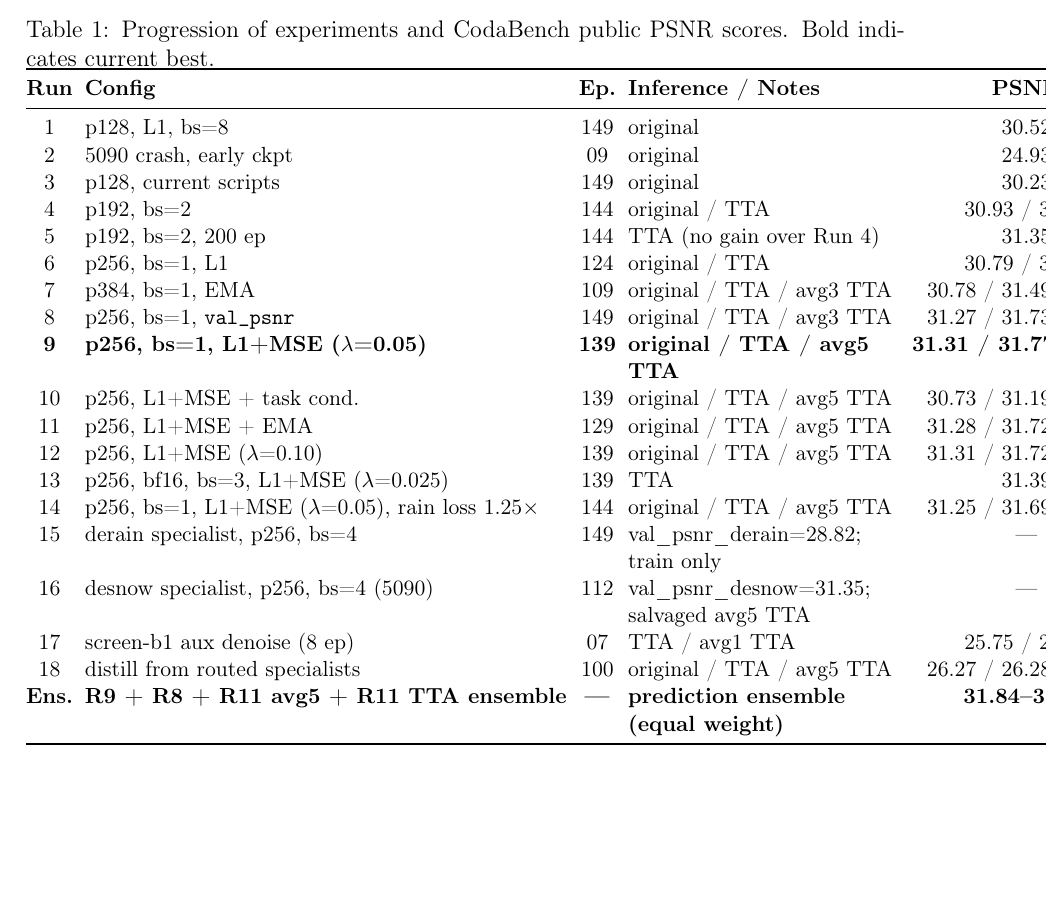
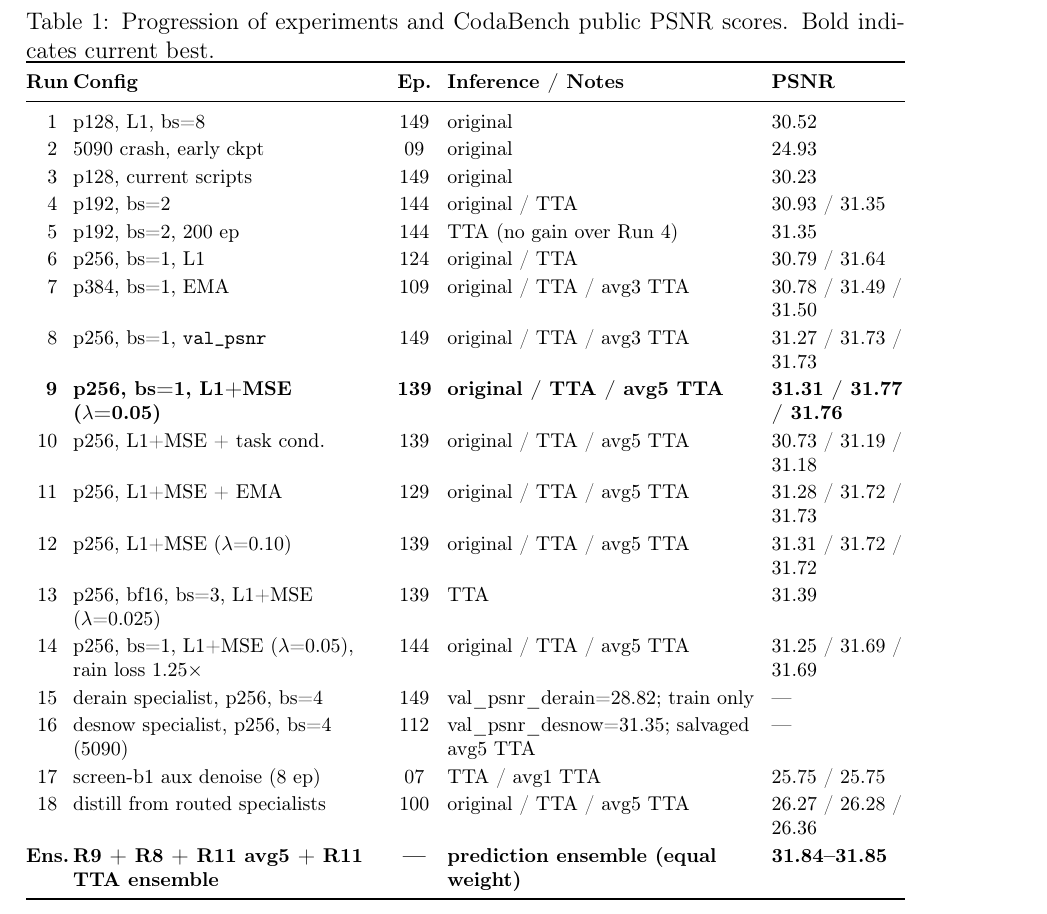
Before and after one commit to RayhanHaqi/visual_recognition-hw4, a LaTeX document (report/report.tex): part of page 7 of 16, cut so that both start at the same text, the shorter picture padded with empty space. Compiled offline with pdfLaTeX.

Commit message:
docs: fix Table 1 width with tabularx
Fit experiment results table to text width using flexible columns.

```diff
--- a/report/report.tex
+++ b/report/report.tex
@@ -12,6 +12,7 @@
 \usepackage{setspace}
 \usepackage{booktabs}
 \usepackage{array}
+\usepackage{tabularx}
 \usepackage{multirow}
 \usepackage{CJKutf8}
 \onehalfspacing
@@ -172,9 +173,10 @@ Table \ref{tab:results} summarizes all experiments and their CodaBench public PS
 \centering
 \caption{Progression of experiments and CodaBench public PSNR scores. Bold indicates current best.}
 \label{tab:results}
-\small
-\setlength{\tabcolsep}{3pt}
-\begin{tabular}{@{}clc>{\raggedright\arraybackslash}p{4.8cm}c@{}}
+\footnotesize
+\setlength{\tabcolsep}{4pt}
+\renewcommand{\arraystretch}{1.15}
+\begin{tabularx}{\textwidth}{@{}>{\raggedleft\arraybackslash}p{0.55cm} >{\raggedright\arraybackslash}X >{\centering\arraybackslash}p{0.6cm} >{\raggedright\arraybackslash}X >{\raggedright\arraybackslash}p{2.35cm}@{}}
 \toprule
 \textbf{Run} & \textbf{Config} & \textbf{Ep.} & \textbf{Inference / Notes} & \textbf{PSNR} \\ \midrule
 1 & p128, L1, bs=8 & 149 & original & 30.52 \\
```
Also changed, not shown: 313540001_HW4.pdf, report/report.tex (2 more changed lines), 1 other file.
